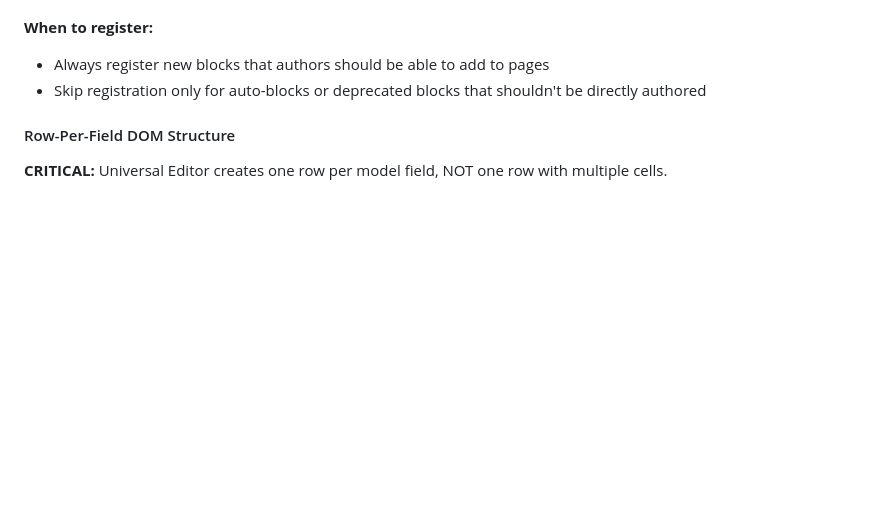
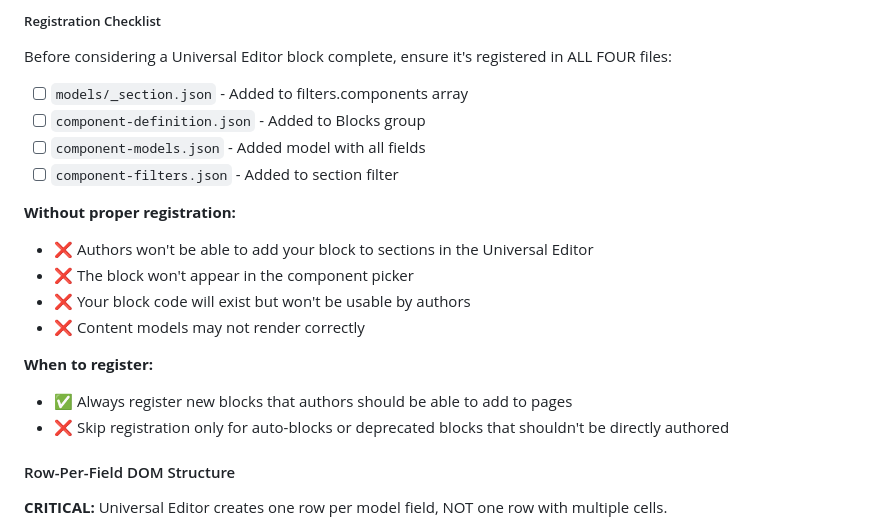
Before and after one commit to moarora1/agenticai-development, a Markdown page: AGENTS.md, the part around one of its changes. Drawn GitHub-style; blank space fills up the shorter version.

```diff
--- a/AGENTS.md
+++ b/AGENTS.md
@@ -230,7 +358,21 @@ After creating a new block with Universal Editor, you must register it in `model
+##### Registration Checklist
+
+Before considering a Universal Editor block complete, ensure it's registered in ALL FOUR files:
+
+- [ ] `models/_section.json` - Added to filters.components array
+- [ ] `component-definition.json` - Added to Blocks group
+- [ ] `component-models.json` - Added model with all fields
+- [ ] `component-filters.json` - Added to section filter
+
+**Without proper registration:**
+- ❌ Authors won't be able to add your block to sections in the Universal Editor
+- ❌ The block won't appear in the component picker
+- ❌ Your block code will exist but won't be usable by authors
+- ❌ Content models may not render correctly
 
 **When to register:**
-- Always register new blocks that authors should be able to add to pages
-- Skip registration only for auto-blocks or deprecated blocks that shouldn't be directly authored
+- ✅ Always register new blocks that authors should be able to add to pages
+- ❌ Skip registration only for auto-blocks or deprecated blocks that shouldn't be directly authored
 
 #### Row-Per-Field DOM Structure
 
```
Also changed, not shown: other parts of AGENTS.md (+140 -12 lines), 2 other files.
